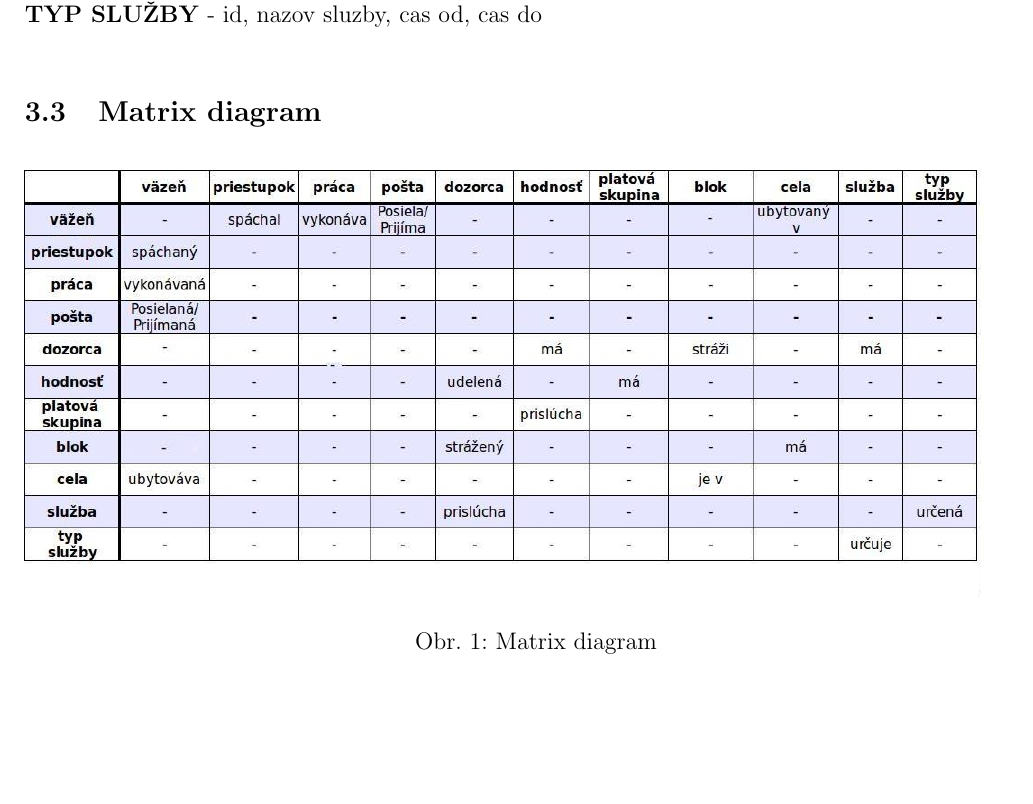
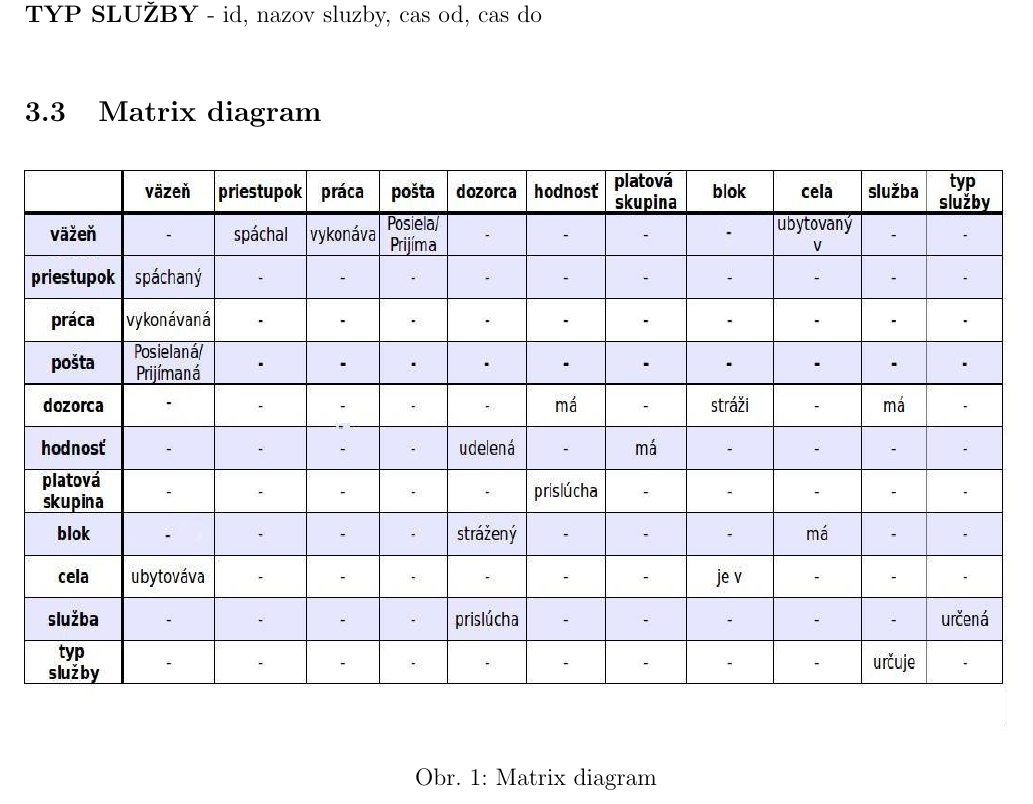
Before and after one commit to gabrielKerekes/dbs, a LaTeX document (semestralka.tex): part of page 4 of 16, cut so that both start at the same text, the shorter picture padded with empty space. Compiled offline with pdfLaTeX.

Commit message:
repositioned matrixdia

```diff
--- a/semestralka.tex
+++ b/semestralka.tex
@@ -64,7 +64,7 @@
 		\subsection{Matrix diagram}
 			\begin{figure}[!htb]
 				\centering
-				\includegraphics[scale=0.45]{matrixDia.png}
+				\includegraphics[width=19cm, height = 10cm]{matrixDia.png}
 				\caption{Matrix diagram}
 				\label{fig:Reinforcement}
 			\end{figure}
```
